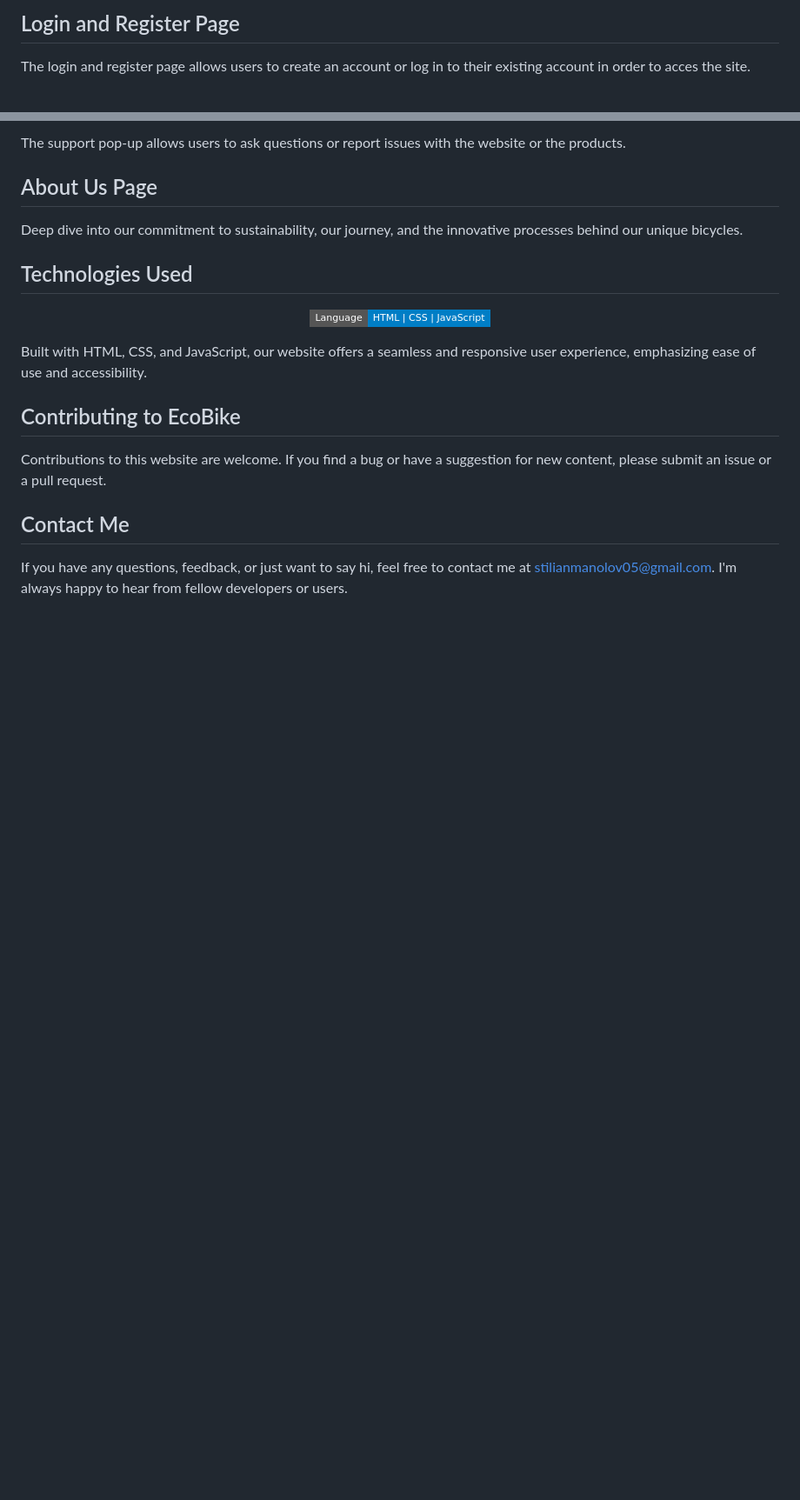
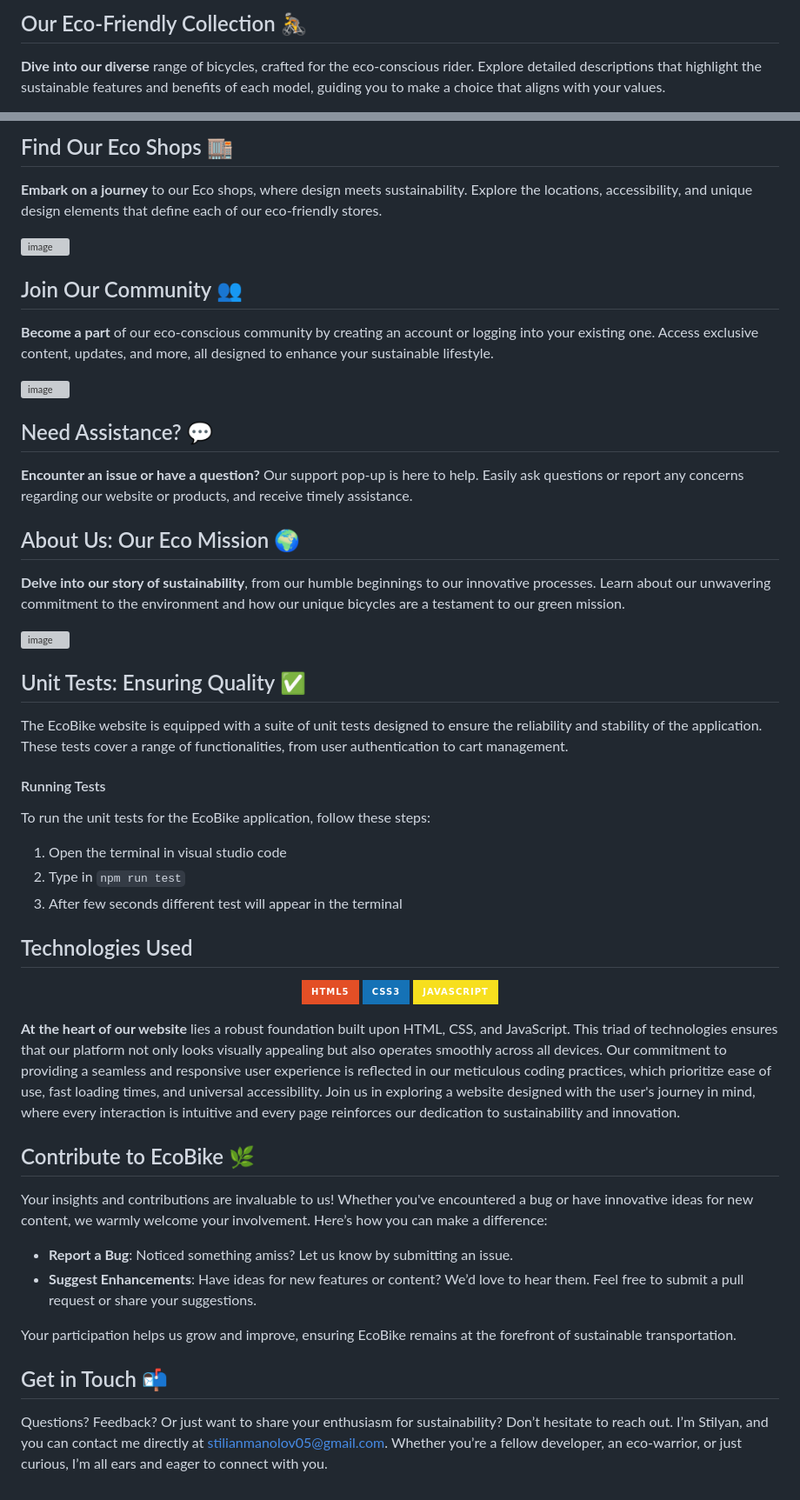
Before and after one commit to Stili559/EcoBike, a Markdown page: README.md, 2 parts joined by grey strips. Shown at 87% size. Rendered like a GitHub page; badges without logos; blank space fills up the shorter version; grey boxes are pictures that could not be loaded.

````diff
--- a/README.md
+++ b/README.md
@@ -75,5 +65,5 @@ Explore our Eco shops locations, design and accessibility.
 
-## Login and Register Page<a name="login-and-register-page"></a>
+## Our Eco-Friendly Collection 🚴<a name="products-page"></a>
 
-The login and register page allows users to create an account or log in to their existing account in order to acces the site.
+**Dive into our diverse** range of bicycles, crafted for the eco-conscious rider. Explore detailed descriptions that highlight the sustainable features and benefits of each model, guiding you to make a choice that aligns with your values.
 
@@ -81,22 +71,56 @@ The login and register page allows users to create an account or log in to their
 
-The support pop-up allows users to ask questions or report issues with the website or the products.
+## Find Our Eco Shops 🏬<a name="locations-page"></a>
 
-## About Us Page<a name="about-us-page"></a>
+**Embark on a journey** to our Eco shops, where design meets sustainability. Explore the locations, accessibility, and unique design elements that define each of our eco-friendly stores.
 
-Deep dive into our commitment to sustainability, our journey, and the innovative processes behind our unique bicycles.
+![image](https://github.com/Stili559/EcoBike/assets/80035053/ef8df5c7-624e-4044-95e5-ea35117c7faf)
+
+## Join Our Community 👥<a name="login-and-register-page"></a>
+
+**Become a part** of our eco-conscious community by creating an account or logging into your existing one. Access exclusive content, updates, and more, all designed to enhance your sustainable lifestyle.
+
+![image](https://github.com/Stili559/EcoBike/assets/80035053/826856bd-2222-44fc-9757-9666a42ad0e3)
+
+## Need Assistance? 💬<a name="support-pop-up"></a>
+
+**Encounter an issue or have a question?** Our support pop-up is here to help. Easily ask questions or report any concerns regarding our website or products, and receive timely assistance.
+
+## About Us: Our Eco Mission 🌍<a name="about-us-page"></a>
+
+**Delve into our story of sustainability**, from our humble beginnings to our innovative processes. Learn about our unwavering commitment to the environment and how our unique bicycles are a testament to our green mission.
+
+![image](https://github.com/Stili559/EcoBike/assets/80035053/311fc241-e154-4fc3-a314-022723ae7be5)
+
+## Unit Tests: Ensuring Quality ✅<a name="unitTest"></a>
+The EcoBike website is equipped with a suite of unit tests designed to ensure the reliability and stability of the application. These tests cover a range of functionalities, from user authentication to cart management.
+
+#### Running Tests
+
+To run the unit tests for the EcoBike application, follow these steps:
+
+1. Open the terminal in visual studio code
+3. Type in ```npm run test```
+4. After few seconds different test will appear in the terminal
 
 ## Technologies Used<a name="technologies-Used"></a>
 
 <p align="center">
-  <img src="https://img.shields.io/badge/Language-HTML%20%7C%20CSS%20%7C%20JavaScript-blue?style=flat-square">
+  <img src="https://img.shields.io/badge/HTML5-E34F26?style=for-the-badge&logo=html5&logoColor=white">
+  <img src="https://img.shields.io/badge/CSS3-1572B6?style=for-the-badge&logo=css3&logoColor=white">
+  <img src="https://img.shields.io/badge/JavaScript-F7DF1E?style=for-the-badge&logo=javascript&logoColor=black">
 </p>
 
-Built with HTML, CSS, and JavaScript, our website offers a seamless and responsive user experience, emphasizing ease of use and accessibility.
+**At the heart of our website** lies a robust foundation built upon HTML, CSS, and JavaScript. This triad of technologies ensures that our platform not only looks visually appealing but also operates smoothly across all devices. Our commitment to providing a seamless and responsive user experience is reflected in our meticulous coding practices, which prioritize ease of use, fast loading times, and universal accessibility. Join us in exploring a website designed with the user's journey in mind, where every interaction is intuitive and every page reinforces our dedication to sustainability and innovation.
 
-## Contributing to EcoBike<a name="contributing"></a>
+## Contribute to EcoBike 🌿<a name="contributing"></a>
 
-Contributions to this website are welcome. If you find a bug or have a suggestion for new content, please submit an issue or a pull request.
+Your insights and contributions are invaluable to us! Whether you've encountered a bug or have innovative ideas for new content, we warmly welcome your involvement. Here’s how you can make a difference:
 
-## Contact Me<a name="contact-me"></a>
+- **Report a Bug**: Noticed something amiss? Let us know by submitting an issue.
+- **Suggest Enhancements**: Have ideas for new features or content? We’d love to hear them. Feel free to submit a pull request or share your suggestions.
 
-If you have any questions, feedback, or just want to say hi, feel free to contact me at stilianmanolov05@gmail.com. I'm always happy to hear from fellow developers or users.
+Your participation helps us grow and improve, ensuring EcoBike remains at the forefront of sustainable transportation.
+
+## Get in Touch 📬<a name="contact-me"></a>
+
+Questions? Feedback? Or just want to share your enthusiasm for sustainability? Don’t hesitate to reach out. I’m Stilyan, and you can contact me directly at [stilianmanolov05@gmail.com](mailto:stilianmanolov05@gmail.com). Whether you’re a fellow developer, an eco-warrior, or just curious, I’m all ears and eager to connect with you.
````
Also changed, not shown: other parts of README.md (+28 -38 lines).
